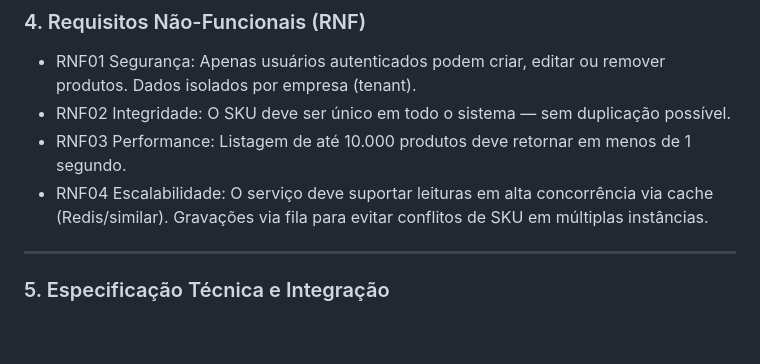
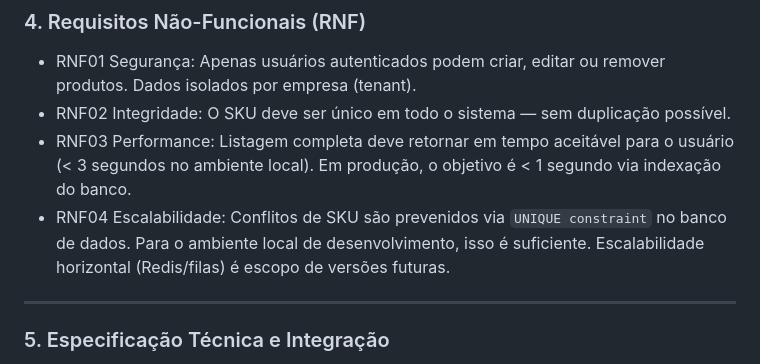
Before and after one commit to GestaoProjetos2026/Fiscal-Finance, a Markdown page: README.md, the part around the change. Rendered like a GitHub page; blank space fills up the shorter version.

Commit message:
Alteração requisitos não funcionais MOD1
Versão atualizada dos requisitos não funcionais do modulo 1

```diff
--- a/README.md
+++ b/README.md
@@ -48,8 +48,9 @@ Oportunidade de Venda: Qualquer negócio que vende produtos físicos precisa de
 
 - RNF01 Segurança: Apenas usuários autenticados podem criar, editar ou remover produtos. Dados isolados por empresa (tenant).
 - RNF02 Integridade: O SKU deve ser único em todo o sistema — sem duplicação possível.
-- RNF03 Performance: Listagem de até 10.000 produtos deve retornar em menos de 1 segundo.
-- RNF04 Escalabilidade: O serviço deve suportar leituras em alta concorrência via cache (Redis/similar). Gravações via fila para evitar conflitos de SKU em múltiplas instâncias.
+- RNF03 Performance: Listagem completa deve retornar em tempo aceitável para o usuário (< 3 segundos no ambiente local). Em produção, o objetivo é < 1 segundo via indexação do banco.
+- RNF04 Escalabilidade: Conflitos de SKU são prevenidos via `UNIQUE constraint` no banco de dados. Para o ambiente local de desenvolvimento, isso é suficiente. Escalabilidade horizontal (Redis/filas) é escopo de versões futuras.
+
 
 ---
 
```
